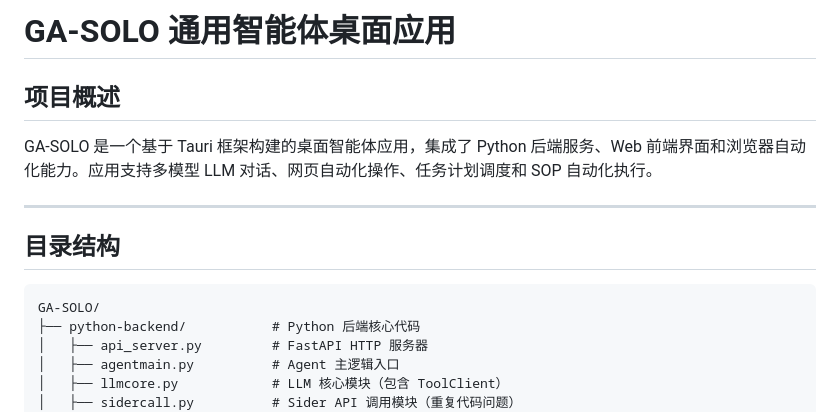
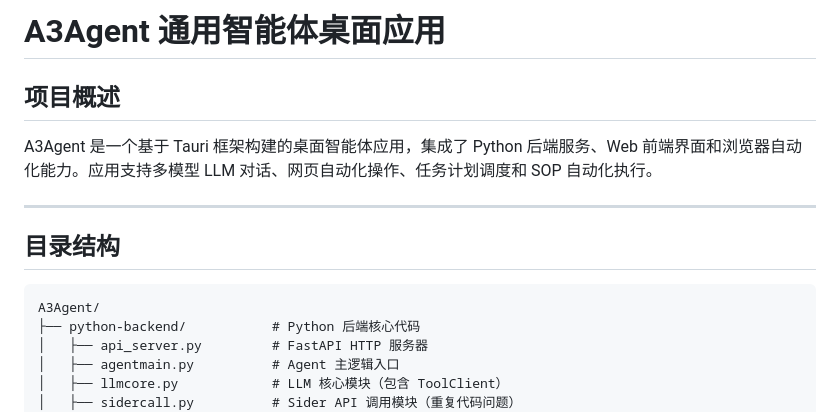
Before and after one commit to FroStorM/A3Agent, a Markdown page: README.md, the part around the change. Drawn GitHub-style.

````diff
--- a/README.md
+++ b/README.md
@@ -1,15 +1,15 @@
-# GA-SOLO 通用智能体桌面应用
+# A3Agent 通用智能体桌面应用
 
 ## 项目概述
 
-GA-SOLO 是一个基于 Tauri 框架构建的桌面智能体应用，集成了 Python 后端服务、Web 前端界面和浏览器自动化能力。应用支持多模型 LLM 对话、网页自动化操作、任务计划调度和 SOP 自动化执行。
+A3Agent 是一个基于 Tauri 框架构建的桌面智能体应用，集成了 Python 后端服务、Web 前端界面和浏览器自动化能力。应用支持多模型 LLM 对话、网页自动化操作、任务计划调度和 SOP 自动化执行。
 
 ---
 
 ## 目录结构
 
 ```
-GA-SOLO/
+A3Agent/
 ├── python-backend/           # Python 后端核心代码
 │   ├── api_server.py         # FastAPI HTTP 服务器
 │   ├── agentmain.py          # Agent 主逻辑入口
````
